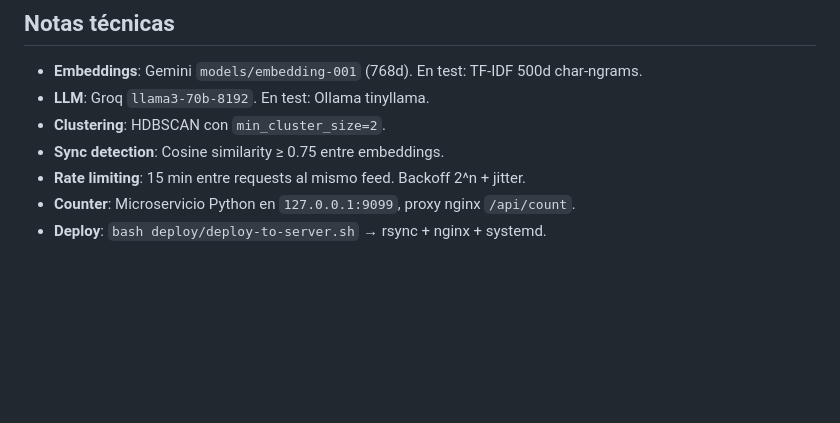
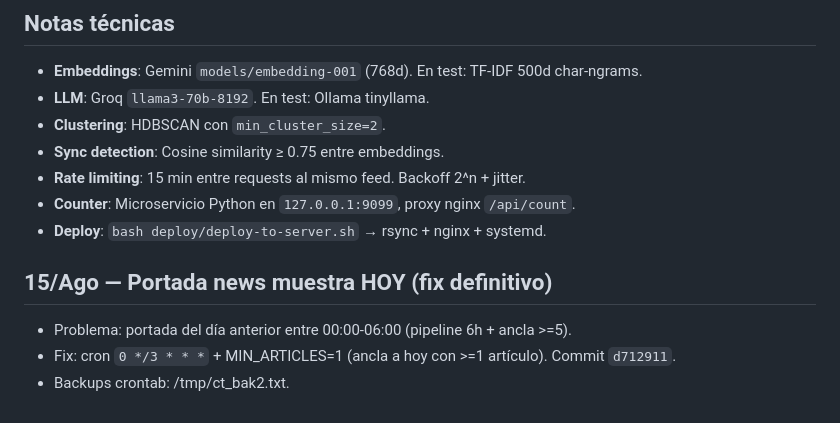
Before and after one commit to mcasrom/intelligence-hub, a Markdown page: ROADMAP.md, the part around the change. GitHub-like rendering; blank space fills up the shorter version.

Commit message:
docs: ROADMAP fix portada hoy (cron 3h + ancla)

```diff
--- a/ROADMAP.md
+++ b/ROADMAP.md
@@ -127,3 +127,8 @@
 - **Rate limiting**: 15 min entre requests al mismo feed. Backoff 2^n + jitter.
 - **Counter**: Microservicio Python en `127.0.0.1:9099`, proxy nginx `/api/count`.
 - **Deploy**: `bash deploy/deploy-to-server.sh` → rsync + nginx + systemd.
+
+## 15/Ago — Portada news muestra HOY (fix definitivo)
+- Problema: portada del día anterior entre 00:00-06:00 (pipeline 6h + ancla >=5).
+- Fix: cron `0 */3 * * *` + MIN_ARTICLES=1 (ancla a hoy con >=1 artículo). Commit `d712911`.
+- Backups crontab: /tmp/ct_bak2.txt.
```
